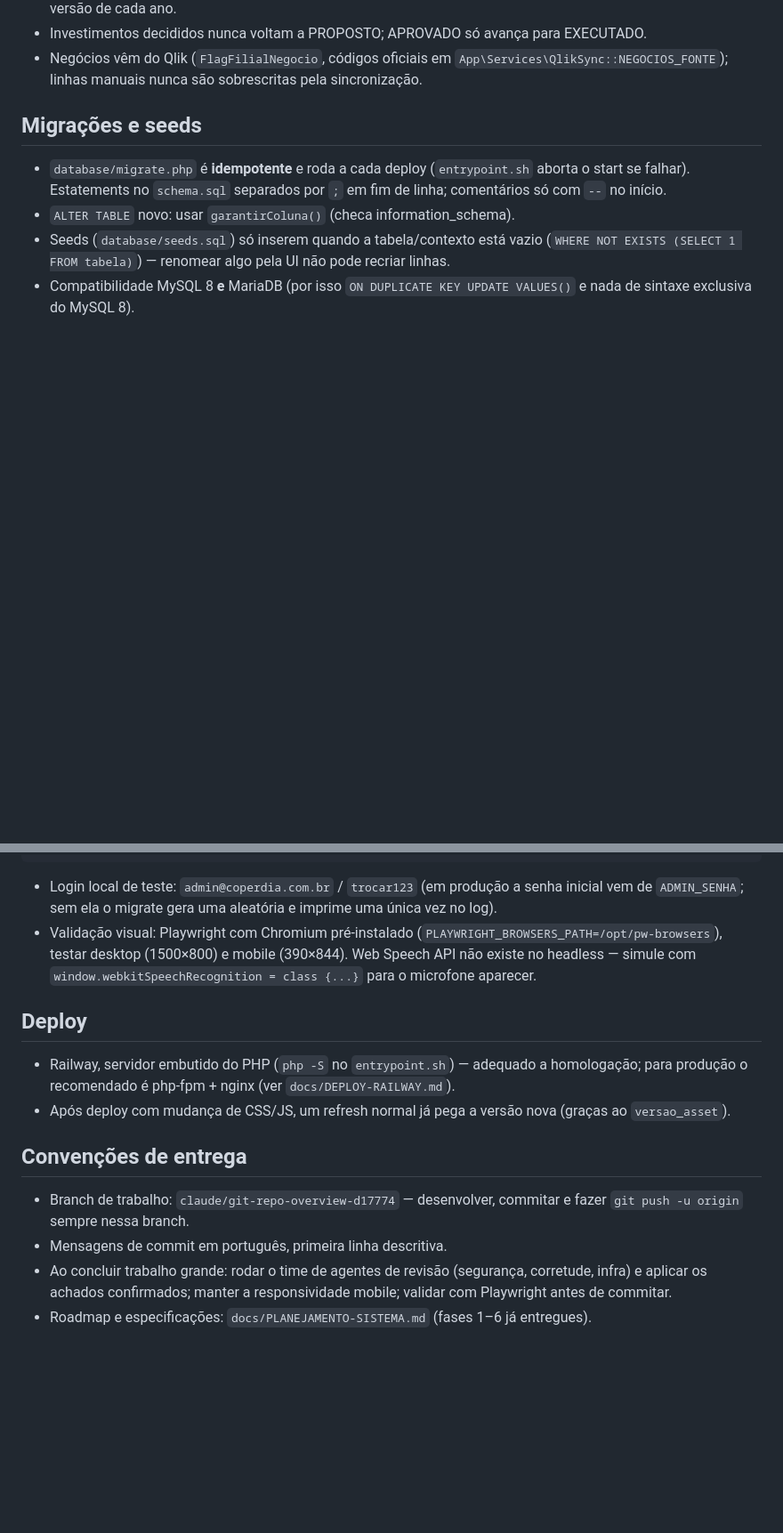
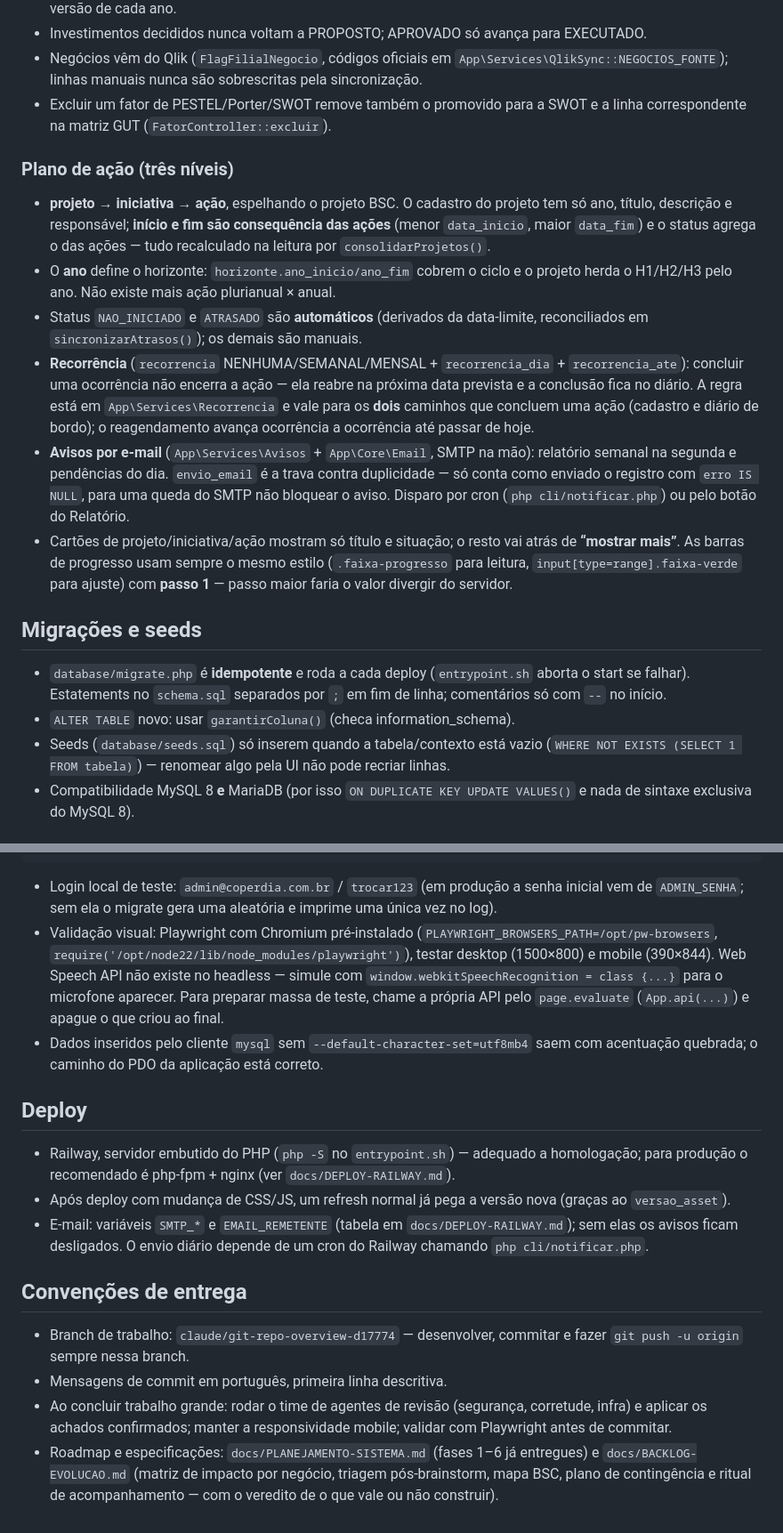
Before and after one commit to Trmartello/Controladoria, a Markdown page: CLAUDE.md, 2 parts joined by grey strips. Shown at 89% size. Rendered like a GitHub page; blank space fills up the shorter version.

Commit message:
Atualiza o CLAUDE.md com o plano de ação, recorrência e avisos por e-mail
Co-Authored-By: Claude Opus 5 <noreply@anthropic.com>
Claude-Session: https://claude.ai/code/session_01JfkfoiEheVQZnXniDRNAby

```diff
--- a/CLAUDE.md
+++ b/CLAUDE.md
@@ -38,6 +50,35 @@ deploy no Railway). Idioma do código, commits e UI: **português**.
 - Negócios vêm do Qlik (`FlagFilialNegocio`, códigos oficiais em
   `App\Services\QlikSync::NEGOCIOS_FONTE`); linhas manuais nunca são
   sobrescritas pela sincronização.
+- Excluir um fator de PESTEL/Porter/SWOT remove também o promovido para a SWOT
+  e a linha correspondente na matriz GUT (`FatorController::excluir`).
+
+### Plano de ação (três níveis)
+
+- **projeto → iniciativa → ação**, espelhando o projeto BSC. O cadastro do
+  projeto tem só ano, título, descrição e responsável; **início e fim são
+  consequência das ações** (menor `data_inicio`, maior `data_fim`) e o status
+  agrega o das ações — tudo recalculado na leitura por `consolidarProjetos()`.
+- O **ano** define o horizonte: `horizonte.ano_inicio/ano_fim` cobrem o ciclo e
+  o projeto herda o H1/H2/H3 pelo ano. Não existe mais ação plurianual × anual.
+- Status `NAO_INICIADO` e `ATRASADO` são **automáticos** (derivados da
+  data-limite, reconciliados em `sincronizarAtrasos()`); os demais são manuais.
+- **Recorrência** (`recorrencia` NENHUMA/SEMANAL/MENSAL + `recorrencia_dia` +
+  `recorrencia_ate`): concluir uma ocorrência não encerra a ação — ela reabre
+  na próxima data prevista e a conclusão fica no diário. A regra está em
+  `App\Services\Recorrencia` e vale para os **dois** caminhos que concluem uma
+  ação (cadastro e diário de bordo); o reagendamento avança ocorrência a
+  ocorrência até passar de hoje.
+- **Avisos por e-mail** (`App\Services\Avisos` + `App\Core\Email`, SMTP na
+  mão): relatório semanal na segunda e pendências do dia. `envio_email` é a
+  trava contra duplicidade — só conta como enviado o registro com
+  `erro IS NULL`, para uma queda do SMTP não bloquear o aviso.
+  Disparo por cron (`php cli/notificar.php`) ou pelo botão do Relatório.
+- Cartões de projeto/iniciativa/ação mostram só título e situação; o resto vai
+  atrás de **“mostrar mais”**. As barras de progresso usam sempre o mesmo
+  estilo (`.faixa-progresso` para leitura, `input[type=range].faixa-verde`
+  para ajuste) com **passo 1** — passo maior faria o valor divergir do
+  servidor.
 
 ## Migrações e seeds
 
@@ -68,9 +109,14 @@ DB_HOST=127.0.0.1 DB_PORT=33061 DB_NAME=planejamento DB_USER=app DB_PASS=app \
   senha inicial vem de `ADMIN_SENHA`; sem ela o migrate gera uma aleatória e
   imprime uma única vez no log).
 - Validação visual: Playwright com Chromium pré-instalado
-  (`PLAYWRIGHT_BROWSERS_PATH=/opt/pw-browsers`), testar desktop (1500×800) e
-  mobile (390×844). Web Speech API não existe no headless — simule com
-  `window.webkitSpeechRecognition = class {...}` para o microfone aparecer.
+  (`PLAYWRIGHT_BROWSERS_PATH=/opt/pw-browsers`,
+  `require('/opt/node22/lib/node_modules/playwright')`), testar desktop
+  (1500×800) e mobile (390×844). Web Speech API não existe no headless —
+  simule com `window.webkitSpeechRecognition = class {...}` para o microfone
+  aparecer. Para preparar massa de teste, chame a própria API pelo
+  `page.evaluate` (`App.api(...)`) e apague o que criou ao final.
+- Dados inseridos pelo cliente `mysql` sem `--default-character-set=utf8mb4`
+  saem com acentuação quebrada; o caminho do PDO da aplicação está correto.
 
 ## Deploy
 
@@ -79,6 +125,9 @@ DB_HOST=127.0.0.1 DB_PORT=33061 DB_NAME=planejamento DB_USER=app DB_PASS=app \
   (ver `docs/DEPLOY-RAILWAY.md`).
 - Após deploy com mudança de CSS/JS, um refresh normal já pega a versão nova
   (graças ao `versao_asset`).
+- E-mail: variáveis `SMTP_*` e `EMAIL_REMETENTE` (tabela em
+  `docs/DEPLOY-RAILWAY.md`); sem elas os avisos ficam desligados. O envio
+  diário depende de um cron do Railway chamando `php cli/notificar.php`.
 
 ## Convenções de entrega
 
@@ -89,4 +138,6 @@ DB_HOST=127.0.0.1 DB_PORT=33061 DB_NAME=planejamento DB_USER=app DB_PASS=app \
   (segurança, corretude, infra) e aplicar os achados confirmados; manter a
   responsividade mobile; validar com Playwright antes de commitar.
 - Roadmap e especificações: `docs/PLANEJAMENTO-SISTEMA.md` (fases 1–6 já
-  entregues).
+  entregues) e `docs/BACKLOG-EVOLUCAO.md` (matriz de impacto por negócio,
+  triagem pós-brainstorm, mapa BSC, plano de contingência e ritual de
+  acompanhamento — com o veredito de o que vale ou não construir).
```
Also changed, not shown: other parts of CLAUDE.md (+13 -1 lines).
